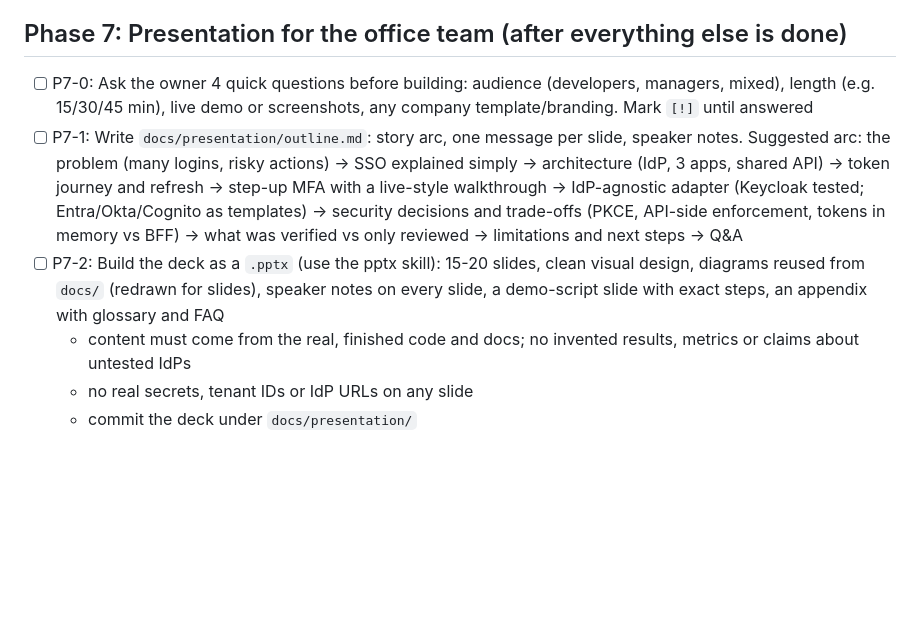
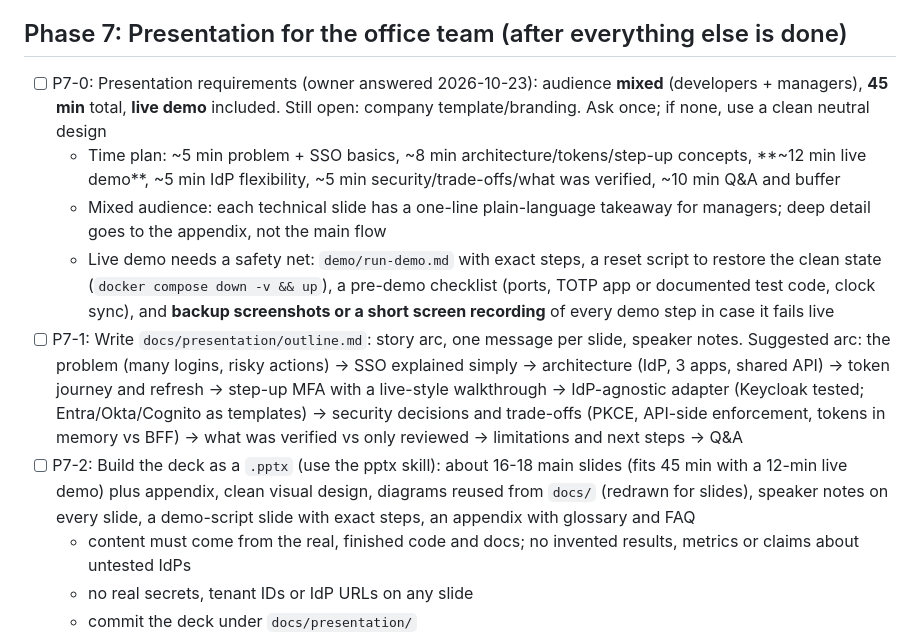
Before and after one commit to twobudgies/multi-app-sso-stepup, a Markdown page: agent/TODO.md, the part around the change. GitHub-like rendering; blank space fills up the shorter version.

Commit message:
docs: record presentation requirements (mixed audience, 45 min, live demo) (#8)
Co-authored-by: Claude Sonnet 5.5 <noreply@anthropic.com>

```diff
--- a/agent/TODO.md
+++ b/agent/TODO.md
@@ -70,9 +70,12 @@ Keep `T-FINAL` last (the presentation, Phase 7, comes right before it). New task
 - [ ] GATE-P6: Phase 6 report, then stop
 
 ## Phase 7: Presentation for the office team (after everything else is done)
-- [ ] P7-0: Ask the owner 4 quick questions before building: audience (developers, managers, mixed), length (e.g. 15/30/45 min), live demo or screenshots, any company template/branding. Mark `[!]` until answered
+- [ ] P7-0: Presentation requirements (owner answered 2026-10-23): audience **mixed** (developers + managers), **45 min** total, **live demo** included. Still open: company template/branding. Ask once; if none, use a clean neutral design
+  - Time plan: ~5 min problem + SSO basics, ~8 min architecture/tokens/step-up concepts, **~12 min live demo**, ~5 min IdP flexibility, ~5 min security/trade-offs/what was verified, ~10 min Q&A and buffer
+  - Mixed audience: each technical slide has a one-line plain-language takeaway for managers; deep detail goes to the appendix, not the main flow
+  - Live demo needs a safety net: `demo/run-demo.md` with exact steps, a reset script to restore the clean state (`docker compose down -v && up`), a pre-demo checklist (ports, TOTP app or documented test code, clock sync), and **backup screenshots or a short screen recording** of every demo step in case it fails live
 - [ ] P7-1: Write `docs/presentation/outline.md`: story arc, one message per slide, speaker notes. Suggested arc: the problem (many logins, risky actions) -> SSO explained simply -> architecture (IdP, 3 apps, shared API) -> token journey and refresh -> step-up MFA with a live-style walkthrough -> IdP-agnostic adapter (Keycloak tested; Entra/Okta/Cognito as templates) -> security decisions and trade-offs (PKCE, API-side enforcement, tokens in memory vs BFF) -> what was verified vs only reviewed -> limitations and next steps -> Q&A
-- [ ] P7-2: Build the deck as a `.pptx` (use the pptx skill): 15-20 slides, clean visual design, diagrams reused from `docs/` (redrawn for slides), speaker notes on every slide, a demo-script slide with exact steps, an appendix with glossary and FAQ
+- [ ] P7-2: Build the deck as a `.pptx` (use the pptx skill): about 16-18 main slides (fits 45 min with a 12-min live demo) plus appendix, clean visual design, diagrams reused from `docs/` (redrawn for slides), speaker notes on every slide, a demo-script slide with exact steps, an appendix with glossary and FAQ
   - content must come from the real, finished code and docs; no invented results, metrics or claims about untested IdPs
   - no real secrets, tenant IDs or IdP URLs on any slide
   - commit the deck under `docs/presentation/`
```
